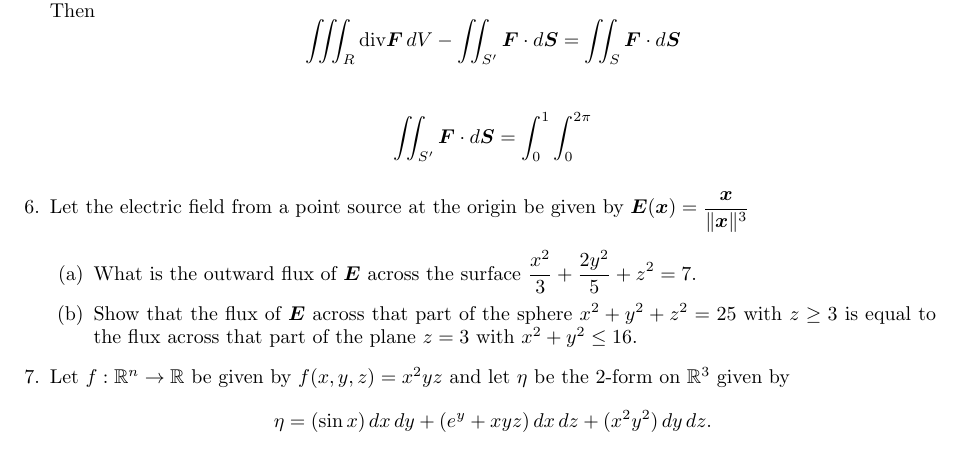
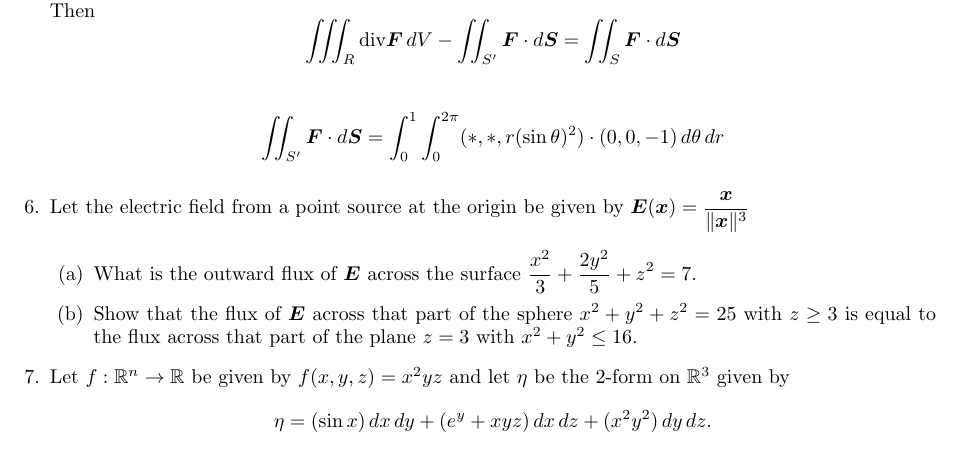
Before and after one commit to poonkeegan/school, a LaTeX document (matb42/a9.tex): part of page 5 of 5, cut so that both start at the same text. Compiled offline with pdfLaTeX.

Commit message:
Sun Mar 25 14:04:22 EDT 2018

```diff
--- a/matb42/a9.tex
+++ b/matb42/a9.tex
@@ -113,7 +113,7 @@ Mar 20th 2018}
     \[\iiint_R \divt \boldsymbol F \, dV - \iint_{S'} \boldsymbol F \cdot d \boldsymbol S = \iint_S \boldsymbol F \cdot d\boldsymbol S\]
 
     \begin{align*}
-        \iint_{S'} \boldsymbol F \cdot d \boldsymbol S &= \int_0^1 \int_0^{2\pi}
+        \iint_{S'} \boldsymbol F \cdot d \boldsymbol S &= \int_0^1 \int_0^{2\pi} (*,*,r(\sin \theta)^2) \cdot (0,0,-1) \, d \theta \,d r
     \end{align*}
 
 \item Let the electric field from a point source at the origin be given by $\displaystyle \boldsymbol E (\boldsymbol x) = \frac{\boldsymbol x}{\norm{\boldsymbol x}^3}$
```
Also changed, not shown: matb42/a9.pdf.
